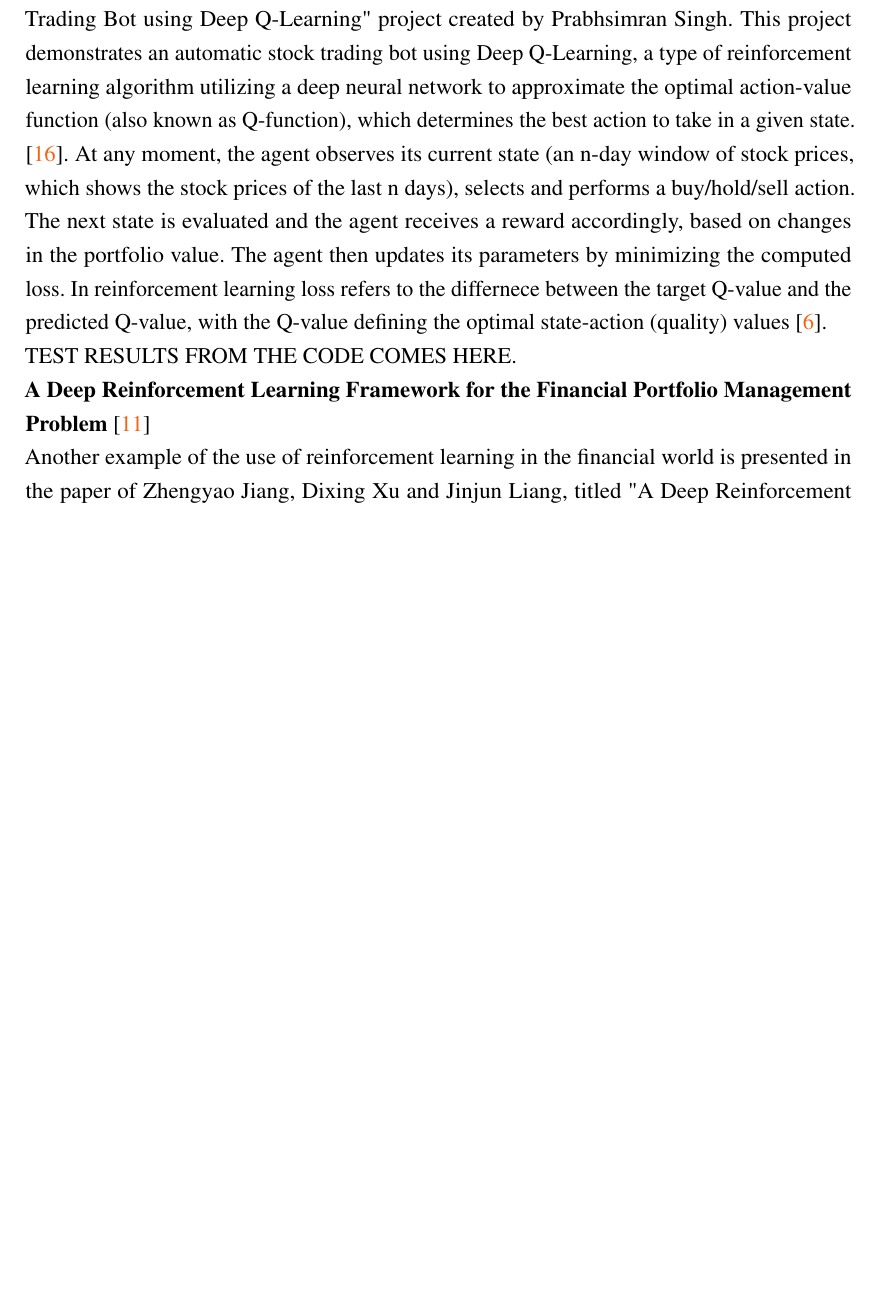
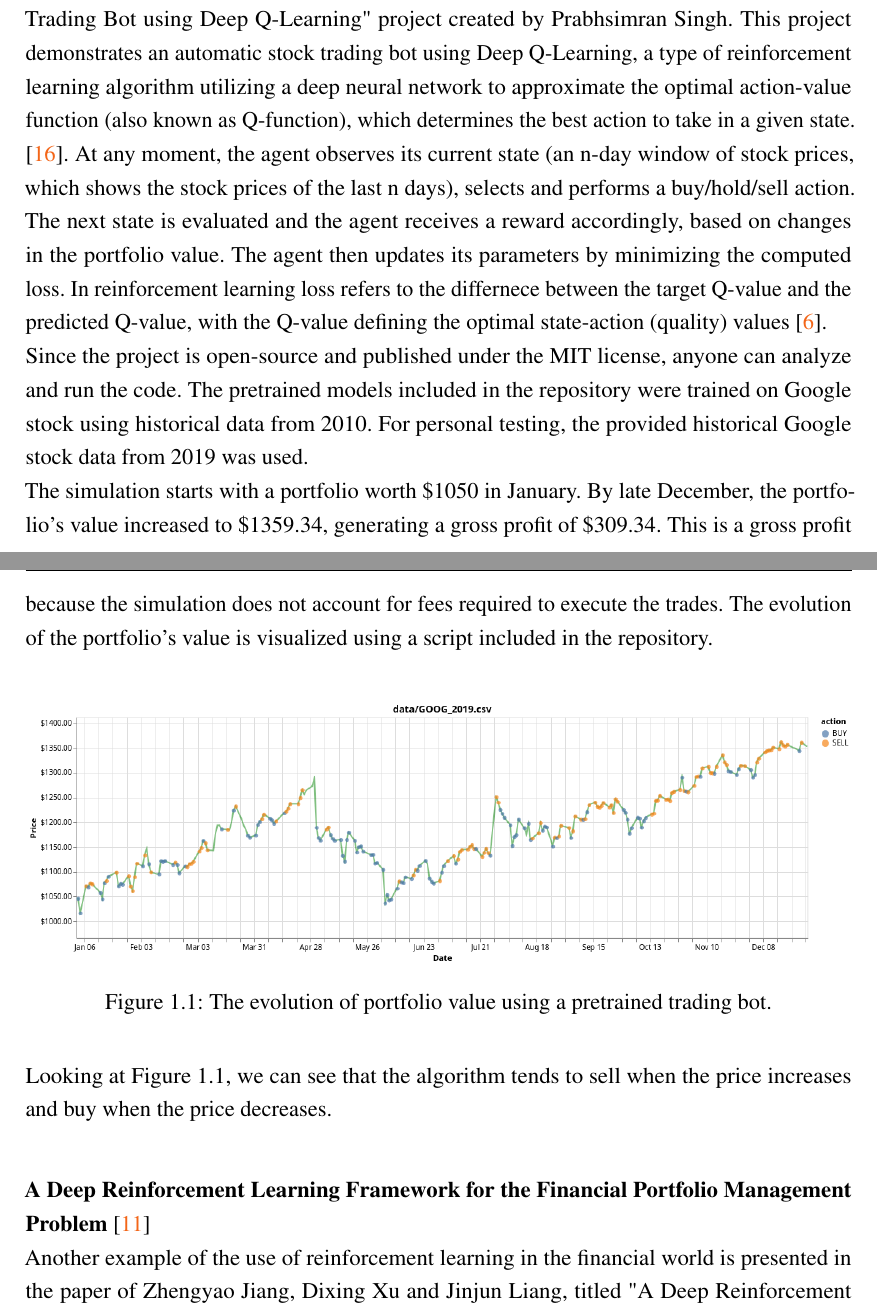
Before and after one commit to Pekkmen/Manuscript, a LaTeX thesis (manuscript.tex): part of page 15 of 24 before the commit and two parts of pages 17 and 18 of 27 after it, the two joined at a grey line, cut so that both start at the same text, the shorter picture padded with empty space. Compiled offline with pdfLaTeX.

Commit message:
GitHub trade bot tested and results included.

```diff
--- a/manuscript.tex
+++ b/manuscript.tex
@@ -269,7 +283,16 @@ Lorem ipsum dolores\\
 			More precisely, this policy could be a neural network, which takes observations as inputs and outputs the resulting action. Alternatively, the policy could be a genetic algorithm, where each generation consists of multiple policies and new generations of policy offsprings are created based on the genetic algorithm used. Reinforcement learning is commonly used in robotics and smart home appliances like thermostats. We can also find financial securities trading support systems using reinforcement learning. \cite{HMLSKT}\\
 			\textbf{Stock Trading Bot using Deep Q-Learning} \cite{STBDQ}\\
 			A good example of a common approach in algorithmic trading can be illustrated by the "Stock Trading Bot using Deep Q-Learning" project created by Prabhsimran Singh. This project demonstrates an automatic stock trading bot using Deep Q-Learning, a type of reinforcement learning algorithm utilizing a deep neural network to approximate the optimal action-value function (also known as Q-function), which determines the best action to take in a given state. \cite{HCTDRL}. At any moment, the agent observes its current state (an n-day window of stock prices, which shows the stock prices of the last n days), selects and performs a buy/hold/sell action. The next state is evaluated and the agent receives a reward accordingly, based on changes in the portfolio value. The agent then updates its parameters by minimizing the computed loss. In reinforcement learning loss refers to the differnece between the target Q-value and the predicted Q-value, with the Q-value defining the optimal state-action (quality) values \cite{HMLSKT}. \\
-			TEST RESULTS FROM THE CODE COMES HERE.\\
+			Since the project is open-source and published under the MIT license, anyone can analyze and run the code. The pretrained models included in the repository were trained on Google stock using historical data from 2010. For personal testing, the provided historical Google stock data from 2019 was used.\\
+			The simulation starts with a portfolio worth \$1050 in January. By late December, the portfolio's value increased to \$1359.34, generating a gross profit of \$309.34. This is a gross profit because the simulation does not account for fees required to execute the trades. The evolution of the portfolio's value is visualized using a script included in the repository.\\
+			\begin{figure}[H]
+			\begin{center}
+				\includegraphics[width=\linewidth]{kep/trade_bot_visualization.png}
+				\caption{The evolution of portfolio value using a pretrained trading bot.}
+			\end{center}
+			\end{figure}
+			Looking at Figure 1.1, we can see that the algorithm tends to sell when the price increases and buy when the price decreases.\\
+
 			\textbf{A Deep Reinforcement Learning Framework for the
 			Financial Portfolio Management Problem} \cite{ADRLFFPMP}\\
 			Another example of the use of reinforcement learning in the financial world is presented in the paper of Zhengyao Jiang, Dixing Xu and Jinjun Liang, titled "A Deep Reinforcement Learning Framework for the
```
Also changed, not shown: kep/trade_bot_visualization.png (added), manuscript.pdf, manuscript.tex (20 more changed lines), 1 other file.
